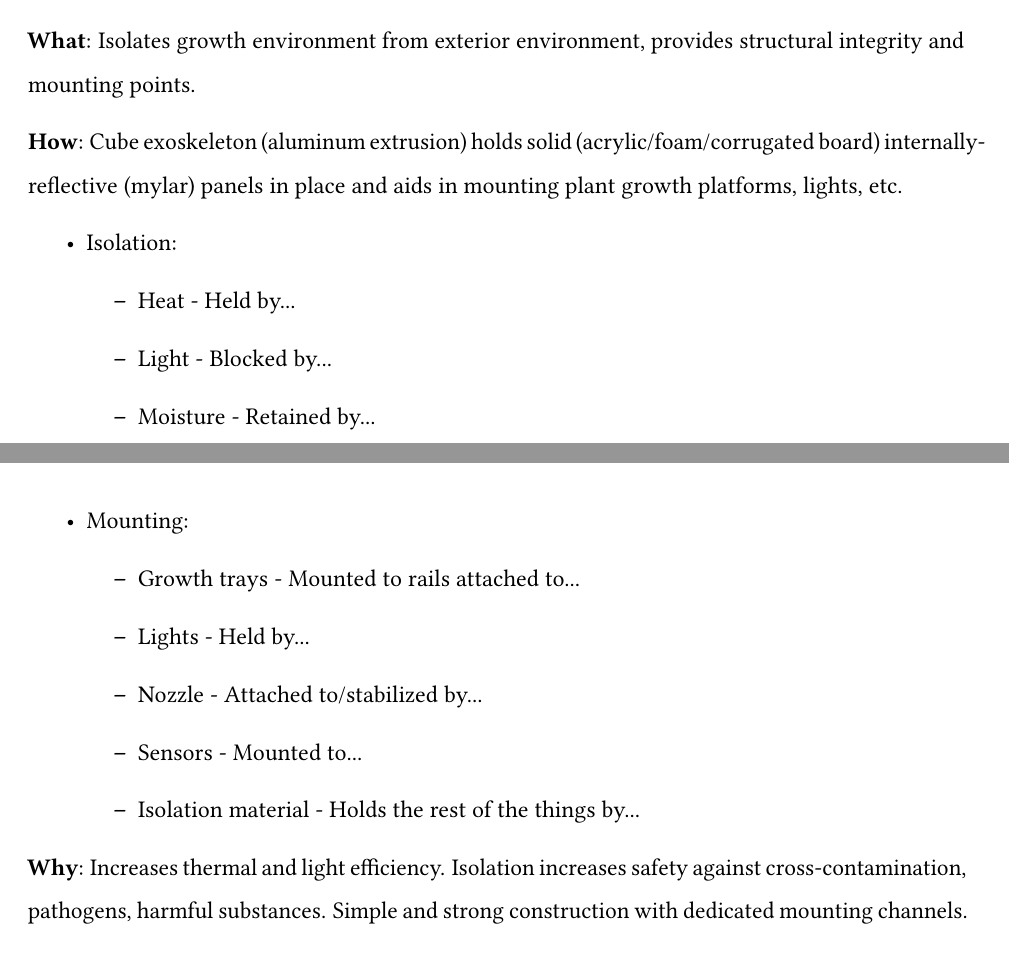
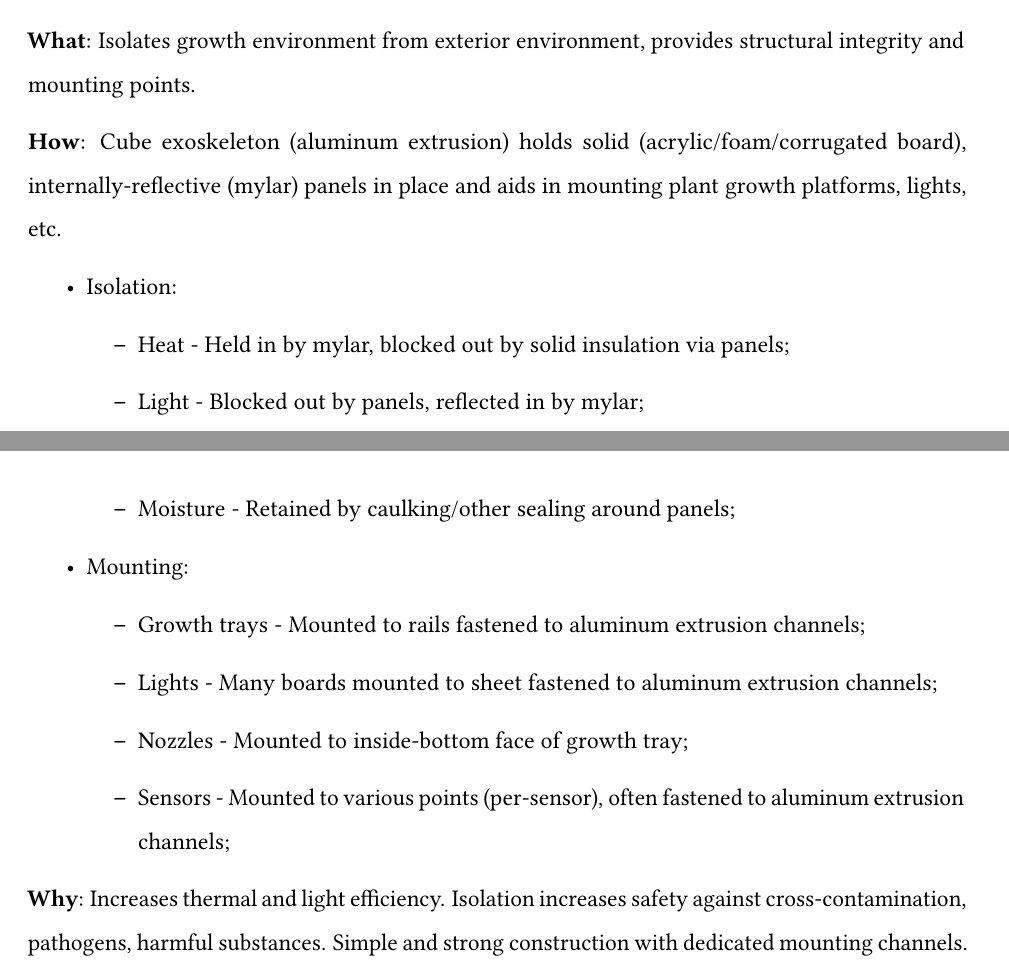
Before and after one commit to PeaPodTechnologies/PeaPod, a LaTeX document (docs/design/designproposal/DesignProposal.tex): two parts of pages 5 and 6 of 9, joined at a grey line, cut so that both start at the same text. Compiled offline with pdfLaTeX.

Commit message:
Housing Details

```diff
--- a/docs/design/designproposal/DesignProposal.tex
+++ b/docs/design/designproposal/DesignProposal.tex
@@ -130,21 +130,20 @@ PeaPod is "an \uline{automated} and \uline{isolated} \uline{aeroponic} crop grow
 
 \textbf{What}: Isolates growth environment from exterior environment, provides structural integrity and mounting points.
 
-\textbf{How}: Cube exoskeleton (aluminum extrusion) holds solid (acrylic/foam/corrugated board) internally-reflective (mylar) panels in place and aids in mounting plant growth platforms, lights, etc.
+\textbf{How}: Cube exoskeleton (aluminum extrusion) holds solid (acrylic/foam/corrugated board), internally-reflective (mylar) panels in place and aids in mounting plant growth platforms, lights, etc.
 \begin{itemize}
     \item Isolation:
     \begin{itemize}
-        \item Heat - Held by...
-        \item Light - Blocked by...
-        \item Moisture - Retained by...
+        \item Heat - Held in by mylar, blocked out by solid insulation via panels;
+        \item Light - Blocked out by panels, reflected in by mylar;
+        \item Moisture - Retained by caulking/other sealing around panels;
     \end{itemize}
     \item Mounting:
     \begin{itemize}
-        \item Growth trays - Mounted to rails attached to...
-        \item Lights - Held by...
-        \item Nozzle - Attached to/stabilized by...
-        \item Sensors - Mounted to...
-        \item Isolation material - Holds the rest of the things by...
+        \item Growth trays - Mounted to rails fastened to aluminum extrusion channels;
+        \item Lights - Many boards mounted to sheet fastened to aluminum extrusion channels;
+        \item Nozzles - Mounted to inside-bottom face of growth tray;
+        \item Sensors - Mounted to various points (per-sensor), often fastened to aluminum extrusion channels;
     \end{itemize}
 \end{itemize}
 
```
Also changed, not shown: docs/design/designproposal/DesignProposal.pdf.
